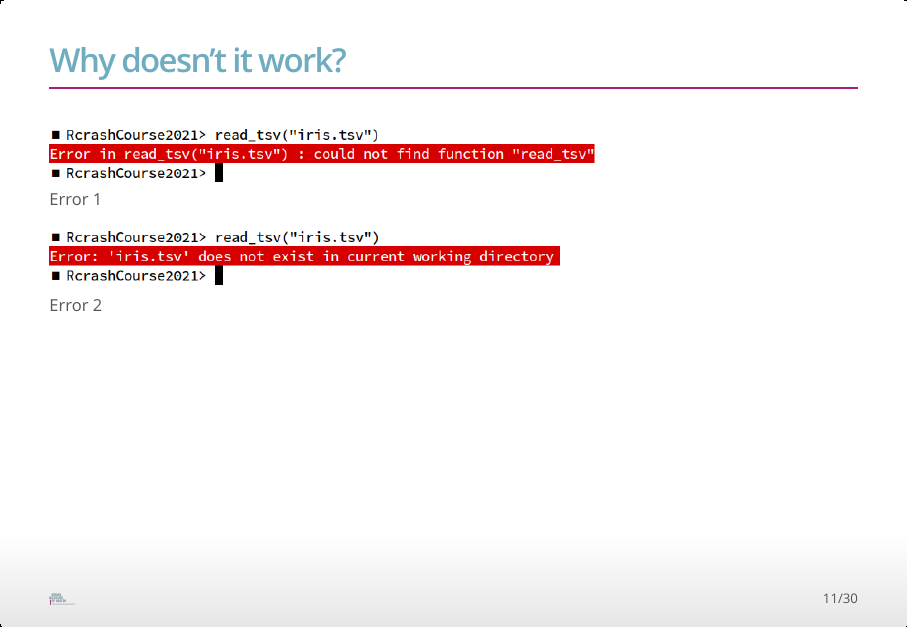
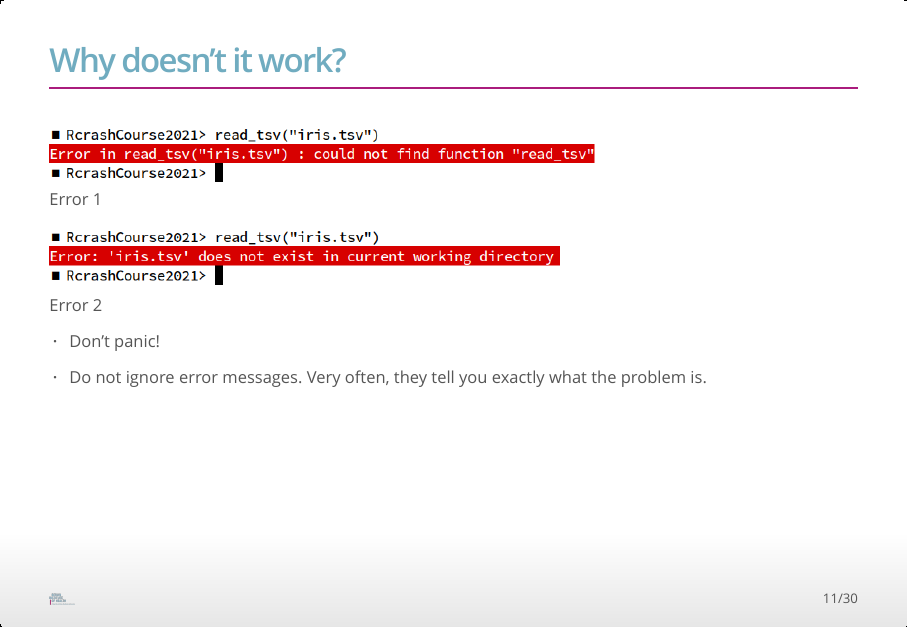
Before and after one commit to bihealth/RcrashCourse2021, an R Markdown document (Lectures/lecture_01.rmd): page 11 of 30. The pictures show the output file Lectures/lecture_01.html that the author committed with the source, opened offline.

Commit message:
small formatting changes in L1

```diff
--- a/Lectures/lecture_01.rmd
+++ b/Lectures/lecture_01.rmd
@@ -84,6 +84,12 @@ iris <- read_tsv("iris.tsv")
 ![Error 1](images/error_01.png)
 
 ![Error 2](images/error_02.png)
+
+ * Don't panic!
+
+ * Do not ignore error messages. Very often, they tell you exactly what the
+   problem is.
+
 
 
 ## The rdesktop workplace
```
Also changed, not shown: Lectures/lecture_01.html.
